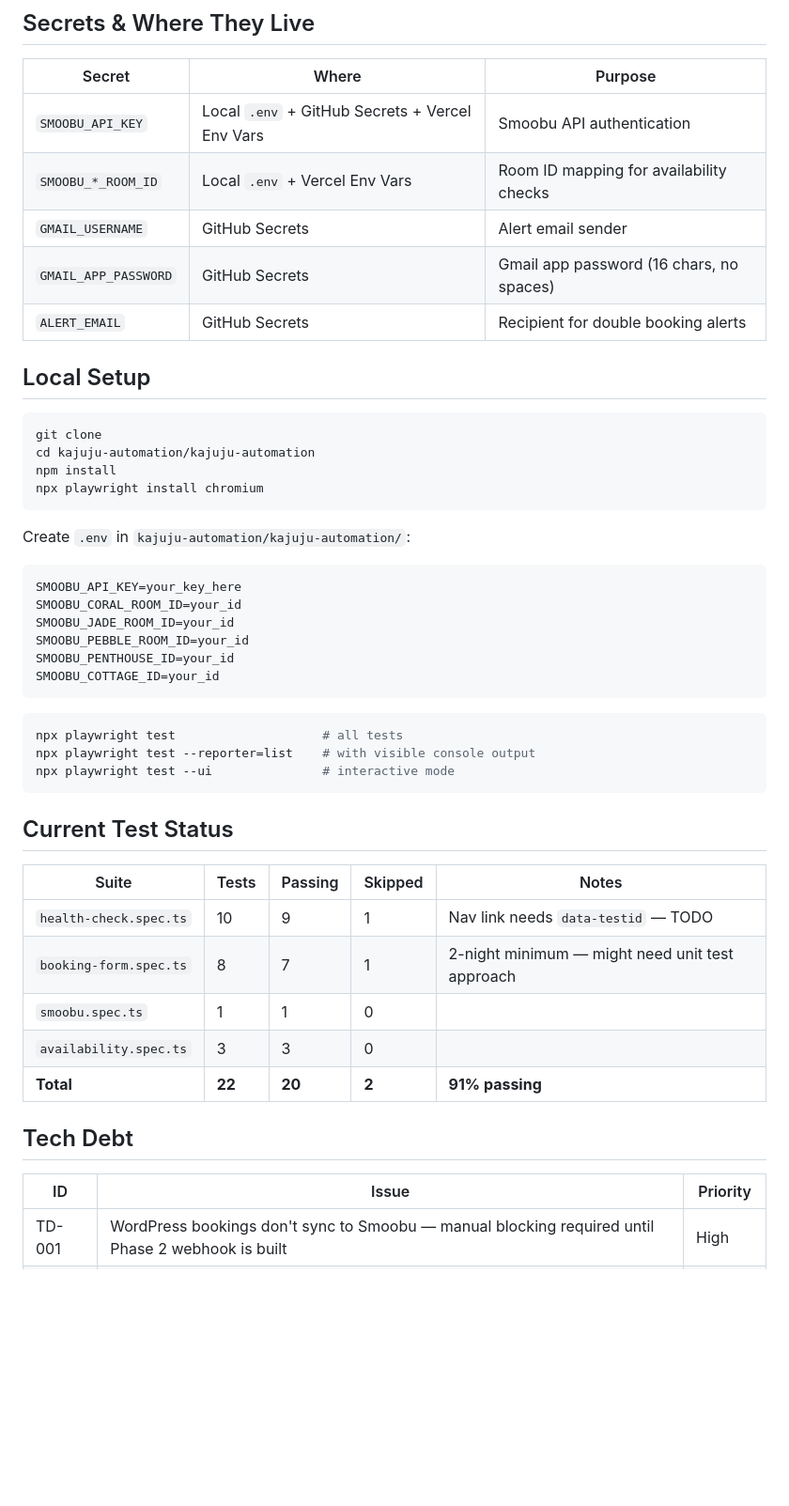
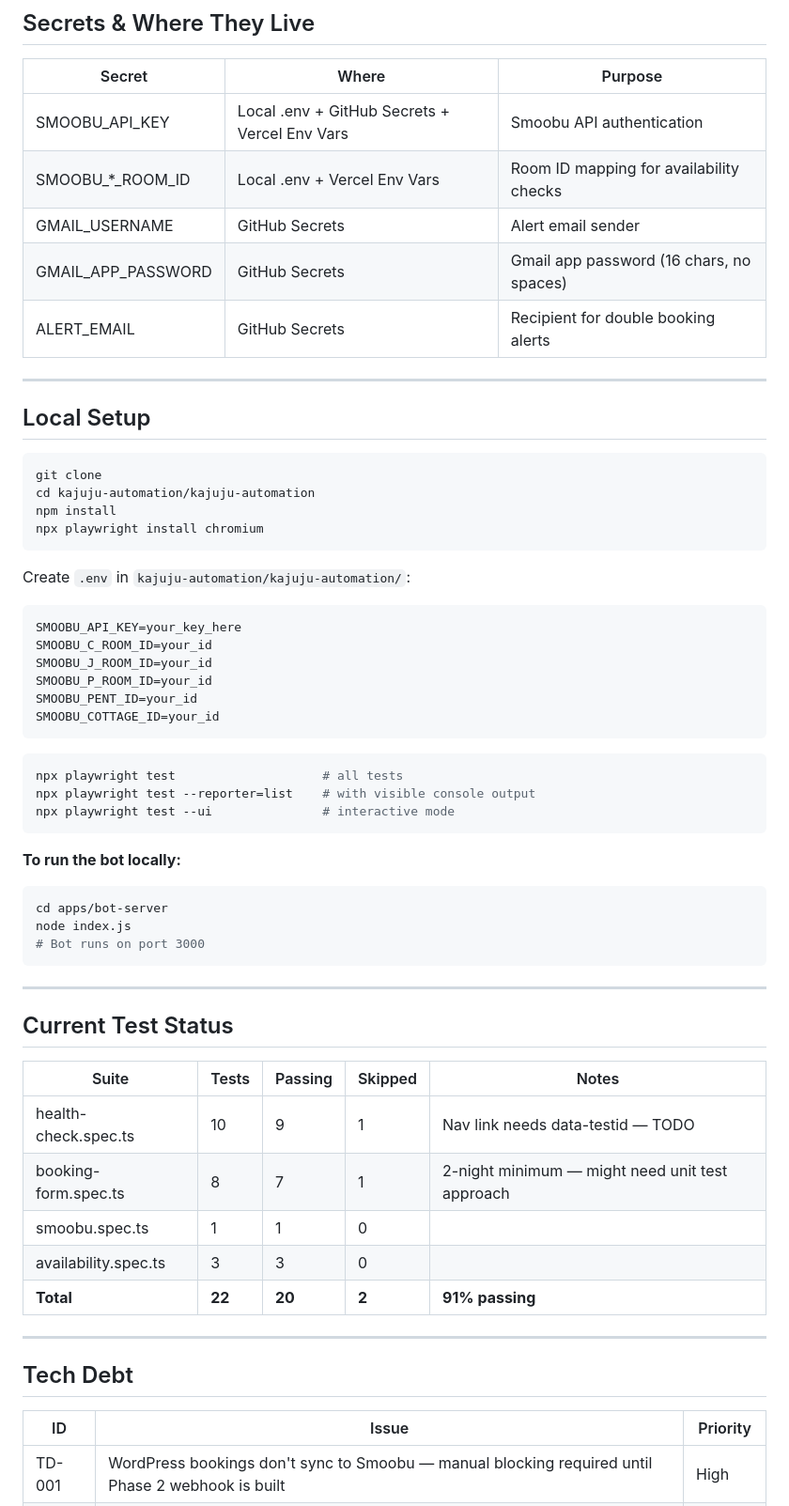
Before and after one commit to skambo/kajuju-automation, a Markdown page: README.md, the part around one of its changes. Shown at 94% size. Drawn GitHub-style; blank space fills up the shorter version.

````diff
--- a/README.md
+++ b/README.md
@@ -151,13 +191,14 @@ Interactive elements in the landing pages all have `data-testid` attributes. Thi
 ## Secrets & Where They Live
 
 | Secret | Where | Purpose |
-|---|---|---|
-| `SMOOBU_API_KEY` | Local `.env` + GitHub Secrets + Vercel Env Vars | Smoobu API authentication |
-| `SMOOBU_*_ROOM_ID` | Local `.env` + Vercel Env Vars | Room ID mapping for availability checks |
-| `GMAIL_USERNAME` | GitHub Secrets | Alert email sender |
-| `GMAIL_APP_PASSWORD` | GitHub Secrets | Gmail app password (16 chars, no spaces) |
-| `ALERT_EMAIL` | GitHub Secrets | Recipient for double booking alerts |
+|--------|-------|---------|
+| SMOOBU_API_KEY | Local .env + GitHub Secrets + Vercel Env Vars | Smoobu API authentication |
+| SMOOBU_*_ROOM_ID | Local .env + Vercel Env Vars | Room ID mapping for availability checks |
+| GMAIL_USERNAME | GitHub Secrets | Alert email sender |
+| GMAIL_APP_PASSWORD | GitHub Secrets | Gmail app password (16 chars, no spaces) |
+| ALERT_EMAIL | GitHub Secrets | Recipient for double booking alerts |
 
+---
 
 ## Local Setup
 
@@ -172,10 +213,10 @@ Create `.env` in `kajuju-automation/kajuju-automation/`:
 
 ```
 SMOOBU_API_KEY=your_key_here
-SMOOBU_CORAL_ROOM_ID=your_id
-SMOOBU_JADE_ROOM_ID=your_id
-SMOOBU_PEBBLE_ROOM_ID=your_id
-SMOOBU_PENTHOUSE_ID=your_id
+SMOOBU_C_ROOM_ID=your_id
+SMOOBU_J_ROOM_ID=your_id
+SMOOBU_P_ROOM_ID=your_id
+SMOOBU_PENT_ID=your_id
 SMOOBU_COTTAGE_ID=your_id
 ```
 
@@ -185,21 +226,31 @@ npx playwright test --reporter=list    # with visible console output
 npx playwright test --ui               # interactive mode
 ```
 
+**To run the bot locally:**
+```bash
+cd apps/bot-server
+node index.js
+# Bot runs on port 3000
+```
+
+---
+
 ## Current Test Status
 
 | Suite | Tests | Passing | Skipped | Notes |
-|---|---|---|---|---|
-| `health-check.spec.ts` | 10 | 9 | 1 | Nav link needs `data-testid` — TODO |
-| `booking-form.spec.ts` | 8 | 7 | 1 | 2-night minimum — might need unit test approach |
-| `smoobu.spec.ts` | 1 | 1 | 0 | |
-| `availability.spec.ts` | 3 | 3 | 0 | |
+|-------|-------|---------|---------|-------|
+| health-check.spec.ts | 10 | 9 | 1 | Nav link needs data-testid — TODO |
+| booking-form.spec.ts | 8 | 7 | 1 | 2-night minimum — might need unit test approach |
+| smoobu.spec.ts | 1 | 1 | 0 | |
+| availability.spec.ts | 3 | 3 | 0 | |
 | **Total** | **22** | **20** | **2** | **91% passing** |
 
+---
 
 ## Tech Debt
 
 | ID | Issue | Priority |
-|---|---|---|
+|----|-------|----------|
 | TD-001 | WordPress bookings don't sync to Smoobu — manual blocking required until Phase 2 webhook is built | High |
 | TD-002 | Alert email doesn't specify which room has the conflict | Medium |
 | TD-003 | Page titles show incorrect brand name on public pages | Medium |
````
Also changed, not shown: other parts of README.md (+88 -37 lines).
